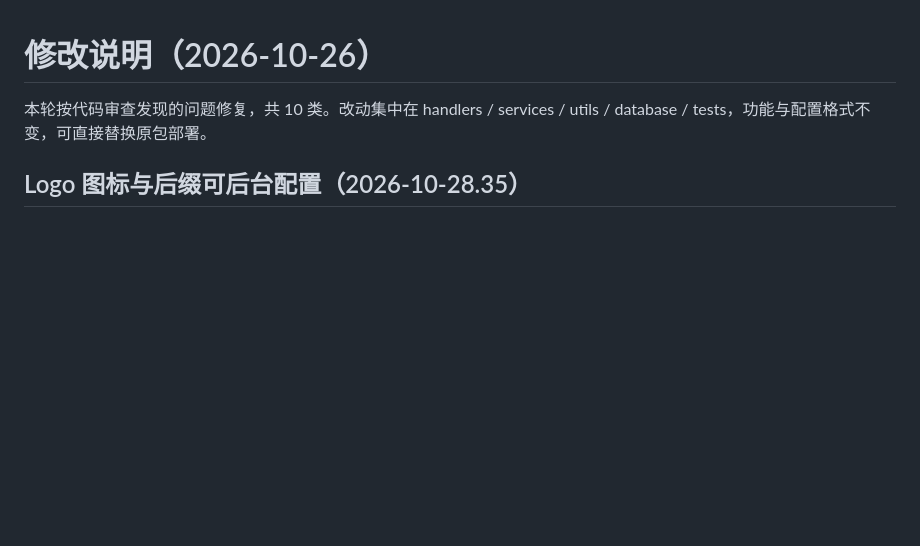
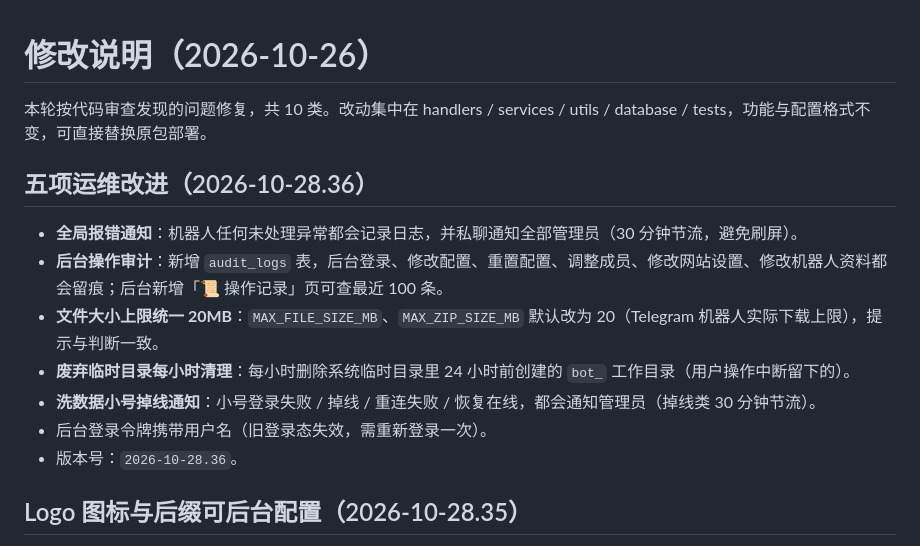
Before and after one commit to qwertyuiop087/daqing, a Markdown page: 修改说明.md, the part around the change. Drawn GitHub-style; blank space fills up the shorter version.

Commit message:
??????:????/????/20MB??/????/??????(2026-10-28.36)

```diff
--- a/修改说明.md
+++ b/修改说明.md
@@ -1,6 +1,16 @@
 # 修改说明（2026-10-26）
 
 本轮按代码审查发现的问题修复，共 10 类。改动集中在 handlers / services / utils / database / tests，功能与配置格式不变，可直接替换原包部署。
+
+## 五项运维改进（2026-10-28.36）
+
+- **全局报错通知**：机器人任何未处理异常都会记录日志，并私聊通知全部管理员（30 分钟节流，避免刷屏）。
+- **后台操作审计**：新增 `audit_logs` 表，后台登录、修改配置、重置配置、调整成员、修改网站设置、修改机器人资料都会留痕；后台新增「📜 操作记录」页可查最近 100 条。
+- **文件大小上限统一 20MB**：`MAX_FILE_SIZE_MB`、`MAX_ZIP_SIZE_MB` 默认改为 20（Telegram 机器人实际下载上限），提示与判断一致。
+- **废弃临时目录每小时清理**：每小时删除系统临时目录里 24 小时前创建的 `bot_` 工作目录（用户操作中断留下的）。
+- **洗数据小号掉线通知**：小号登录失败 / 掉线 / 重连失败 / 恢复在线，都会通知管理员（掉线类 30 分钟节流）。
+- 后台登录令牌携带用户名（旧登录态失效，需重新登录一次）。
+- 版本号：`2026-10-28.36`。
 
 ## Logo 图标与后缀可后台配置（2026-10-28.35）
 
```
